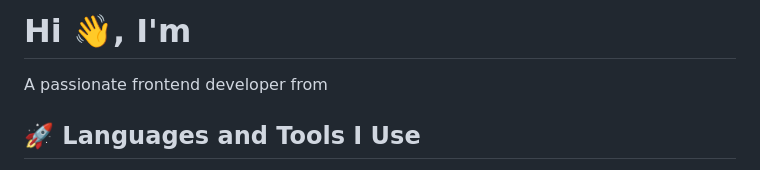
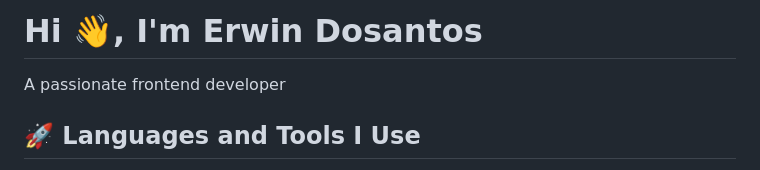
Before and after one commit to erwindosantoss/erwindosantoss, a Markdown page: README.md, the part around the change. Drawn GitHub-style.

```diff
--- a/README.md
+++ b/README.md
@@ -1,5 +1,5 @@
-<h1>Hi 👋, I'm </h1>
-<p>A passionate frontend developer from </p>
+<h1>Hi 👋, I'm Erwin Dosantos</h1>
+<p>A passionate frontend developer</p>
 <h2>🚀 Languages and Tools I Use</h2>
 <p><a target="_blank" href="https://raw.githubusercontent.com/devicons/devicon/master/icons/html5/html5-original-wordmark.svg" style="display: inline-block;"><img src="https://raw.githubusercontent.com/devicons/devicon/master/icons/html5/html5-original-wordmark.svg" alt="html5" width="42" height="42" /></a>
 <a target="_blank" href="https://raw.githubusercontent.com/devicons/devicon/master/icons/css3/css3-original-wordmark.svg" style="display: inline-block;"><img src="https://raw.githubusercontent.com/devicons/devicon/master/icons/css3/css3-original-wordmark.svg" alt="css3" width="42" height="42" /></a>
```
